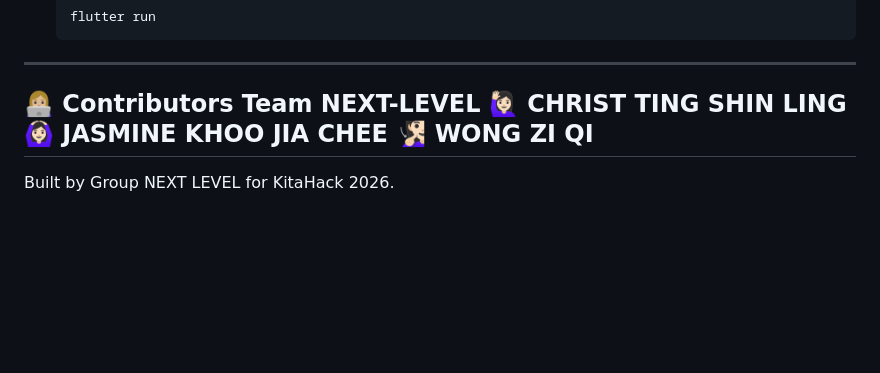
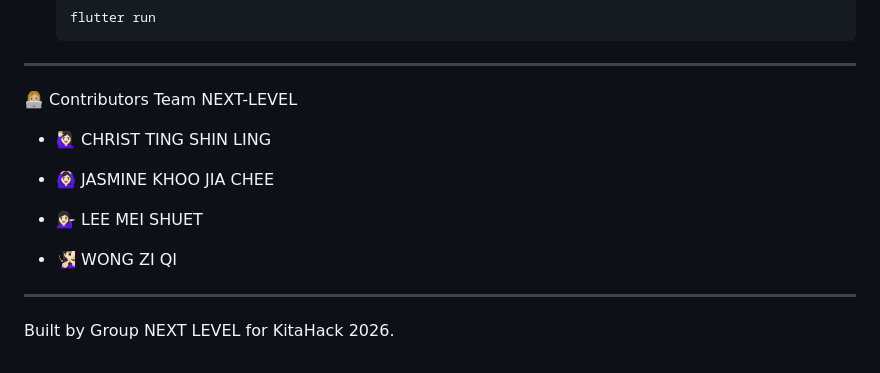
Before and after one commit to Jasminekhoo/NEXT-LEVEL, a Markdown page: README.md, the part around the change. Rendered like a GitHub page; blank space fills up the shorter version.

Commit message:
Update contributors list in README.md

```diff
--- a/README.md
+++ b/README.md
@@ -122,8 +122,13 @@ To run the Warung Wise prototype locally:
 ---
 👩🏼‍💻 Contributors
 Team NEXT-LEVEL
-🙋🏻‍♀️ CHRIST TING SHIN LING
-🙆🏻‍♀️ JASMINE KHOO JIA CHEE
-🧏🏻‍♀️ WONG ZI QI
+
+* 🙋🏻‍♀️ CHRIST TING SHIN LING
+
+* 🙆🏻‍♀️ JASMINE KHOO JIA CHEE
+
+* 💁🏻‍♀️ LEE MEI SHUET
+
+* 🧏🏻‍♀️ WONG ZI QI
 ---
 Built by Group NEXT LEVEL for KitaHack 2026.
```
